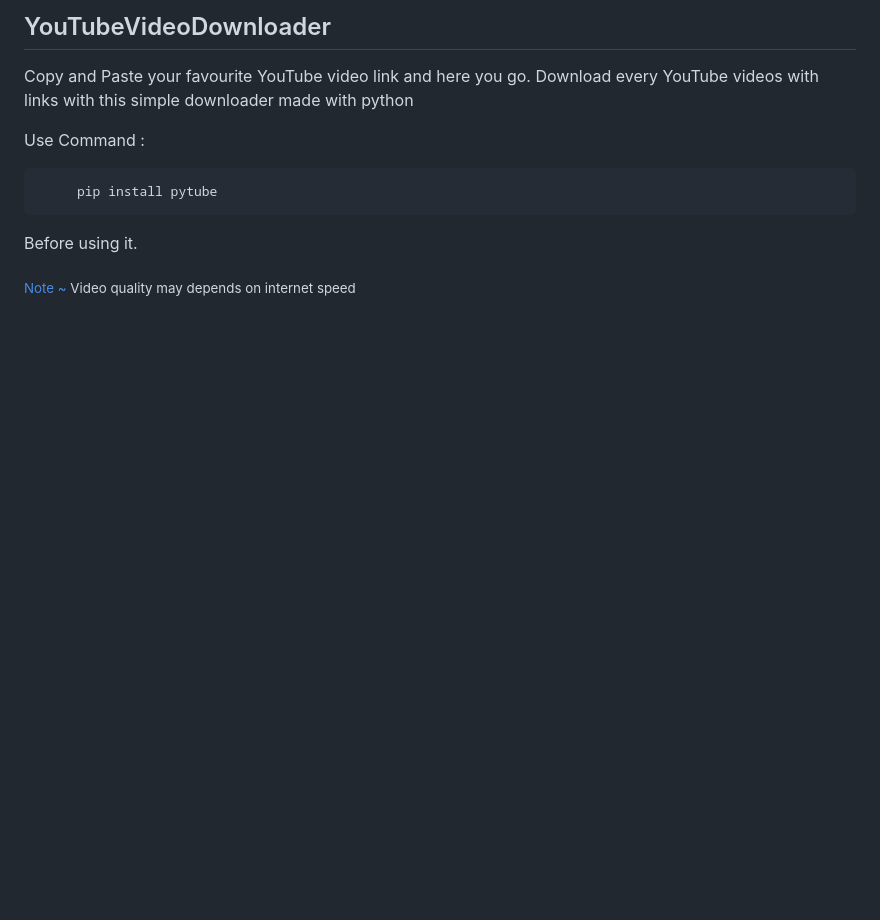
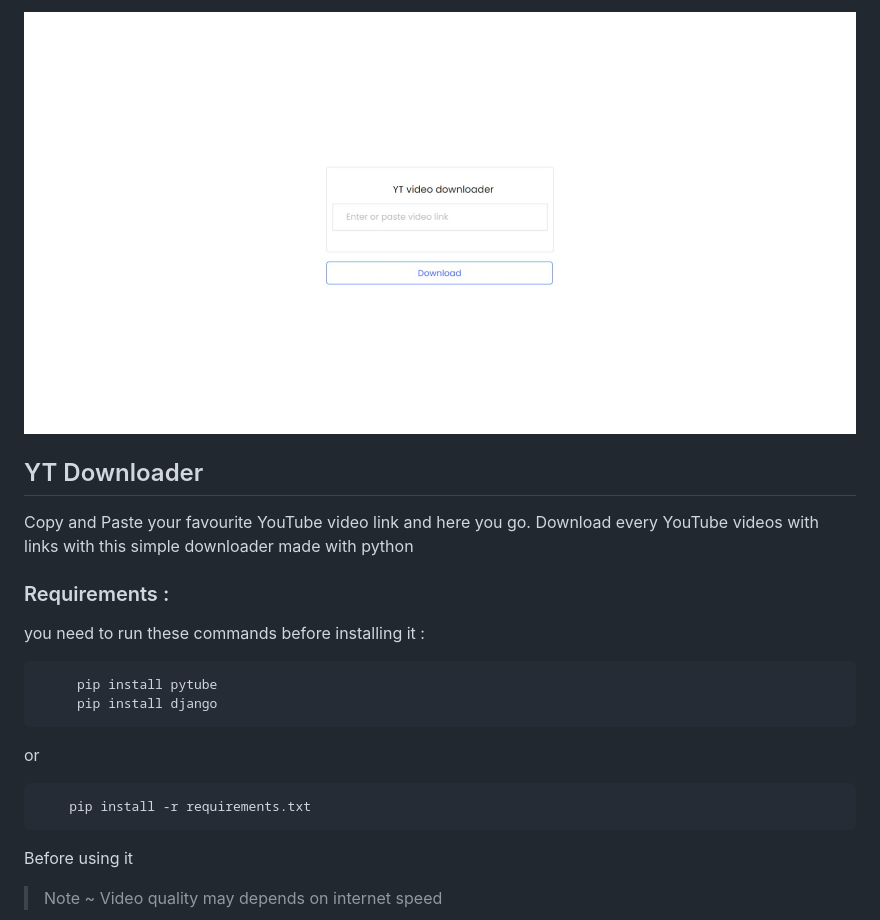
Before and after one commit to vivek09thakur/YT-Downloader, a Markdown page: README.md, the part around the change. Rendered like a GitHub page; pictures changed too: preview.jpg (added); blank space fills up the shorter version.

````diff
--- a/README.md
+++ b/README.md
@@ -1,12 +1,19 @@
-<h2>YouTubeVideoDownloader</h2>
-<p>Copy and Paste your favourite YouTube video link and here you go.
- Download every YouTube videos with links with this simple downloader made with python</p>
+![preview](./preview.jpg)
+## YT Downloader
+Copy and Paste your favourite YouTube video link and here you go. Download every YouTube videos with links with this simple downloader made with python
 
-
-<p>Use Command : </p>
+### Requirements :
+you need to run these commands before installing it :
 
 ```sh
      pip install pytube
- ```
-<p>Before using it.</p>
-<sub><a href="#">Note ~ </a> Video quality may depends on internet speed</sub>
+     pip install django
+```
+or
+
+```sh
+    pip install -r requirements.txt
+```
+Before using it
+
+> Note ~ Video quality may depends on internet speed
````
Also changed, not shown: 2 other files.
